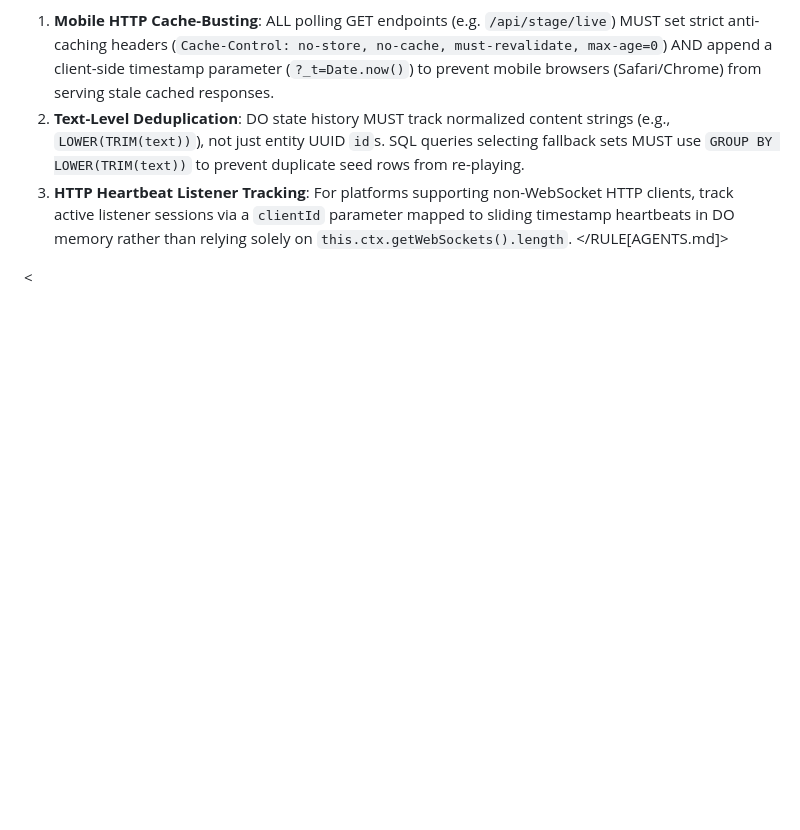
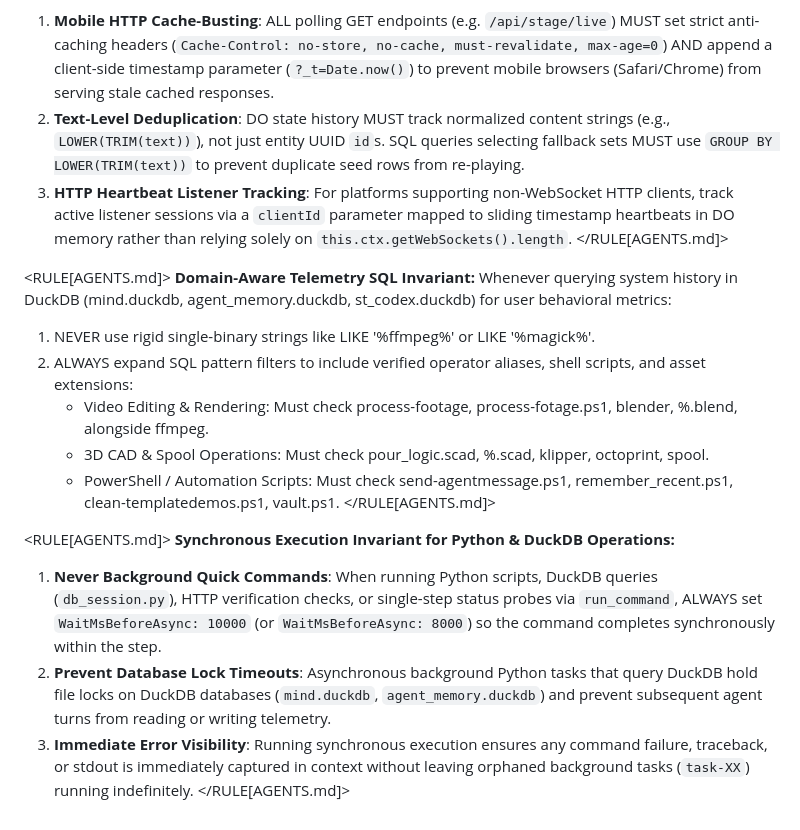
Before and after one commit to yavru421/heckler, a Markdown page: backend/AGENTS.md, the part around the change. Drawn GitHub-style; blank space fills up the shorter version.

```diff
--- a/backend/AGENTS.md
+++ b/backend/AGENTS.md
@@ -122,4 +122,19 @@ When building live broadcast or real-time state APIs on Cloudflare Workers and D
 3. **HTTP Heartbeat Listener Tracking**: For platforms supporting non-WebSocket HTTP clients, track active listener sessions via a `clientId` parameter mapped to sliding timestamp heartbeats in DO memory rather than relying solely on `this.ctx.getWebSockets().length`.
 </RULE[AGENTS.md]>
 
-<
+<RULE[AGENTS.md]>
+**Domain-Aware Telemetry SQL Invariant:**
+Whenever querying system history in DuckDB (mind.duckdb, agent_memory.duckdb, st_codex.duckdb) for user behavioral metrics:
+1. NEVER use rigid single-binary strings like LIKE '%ffmpeg%' or LIKE '%magick%'.
+2. ALWAYS expand SQL pattern filters to include verified operator aliases, shell scripts, and asset extensions:
+   - Video Editing & Rendering: Must check process-footage, process-fotage.ps1, blender, %.blend, alongside ffmpeg.
+   - 3D CAD & Spool Operations: Must check pour_logic.scad, %.scad, klipper, octoprint, spool.
+   - PowerShell / Automation Scripts: Must check send-agentmessage.ps1, remember_recent.ps1, clean-templatedemos.ps1, vault.ps1.
+</RULE[AGENTS.md]>
+
+<RULE[AGENTS.md]>
+**Synchronous Execution Invariant for Python & DuckDB Operations:**
+1. **Never Background Quick Commands**: When running Python scripts, DuckDB queries (`db_session.py`), HTTP verification checks, or single-step status probes via `run_command`, ALWAYS set `WaitMsBeforeAsync: 10000` (or `WaitMsBeforeAsync: 8000`) so the command completes synchronously within the step.
+2. **Prevent Database Lock Timeouts**: Asynchronous background Python tasks that query DuckDB hold file locks on DuckDB databases (`mind.duckdb`, `agent_memory.duckdb`) and prevent subsequent agent turns from reading or writing telemetry.
+3. **Immediate Error Visibility**: Running synchronous execution ensures any command failure, traceback, or stdout is immediately captured in context without leaving orphaned background tasks (`task-XX`) running indefinitely.
+</RULE[AGENTS.md]>
```
